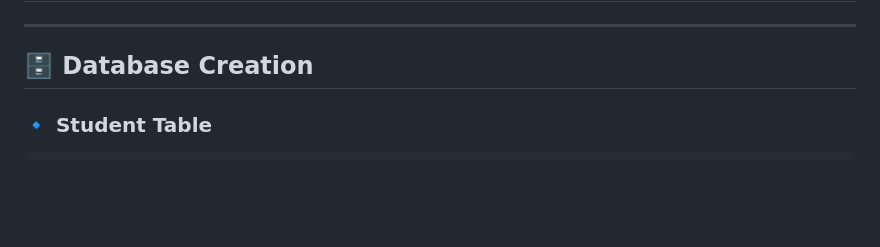
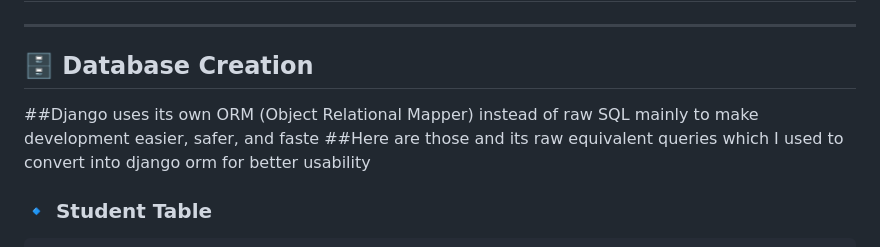
Before and after one commit to rwt-ayush/ayush-DBMS, a Markdown page: Placement Management System/databaseinfo.md, the part around the change. GitHub-like rendering; blank space fills up the shorter version.

```diff
--- a/Placement Management System/databaseinfo.md
+++ b/Placement Management System/databaseinfo.md
@@ -3,6 +3,9 @@
 ---
 
 ## 🗄️ Database Creation
+
+##Django uses its own ORM (Object Relational Mapper) instead of raw SQL mainly to make development easier, safer, and faste
+##Here are those and its raw equivalent queries which I used to convert into django orm for better usability
 
 ### 🔹 Student Table
 
```
